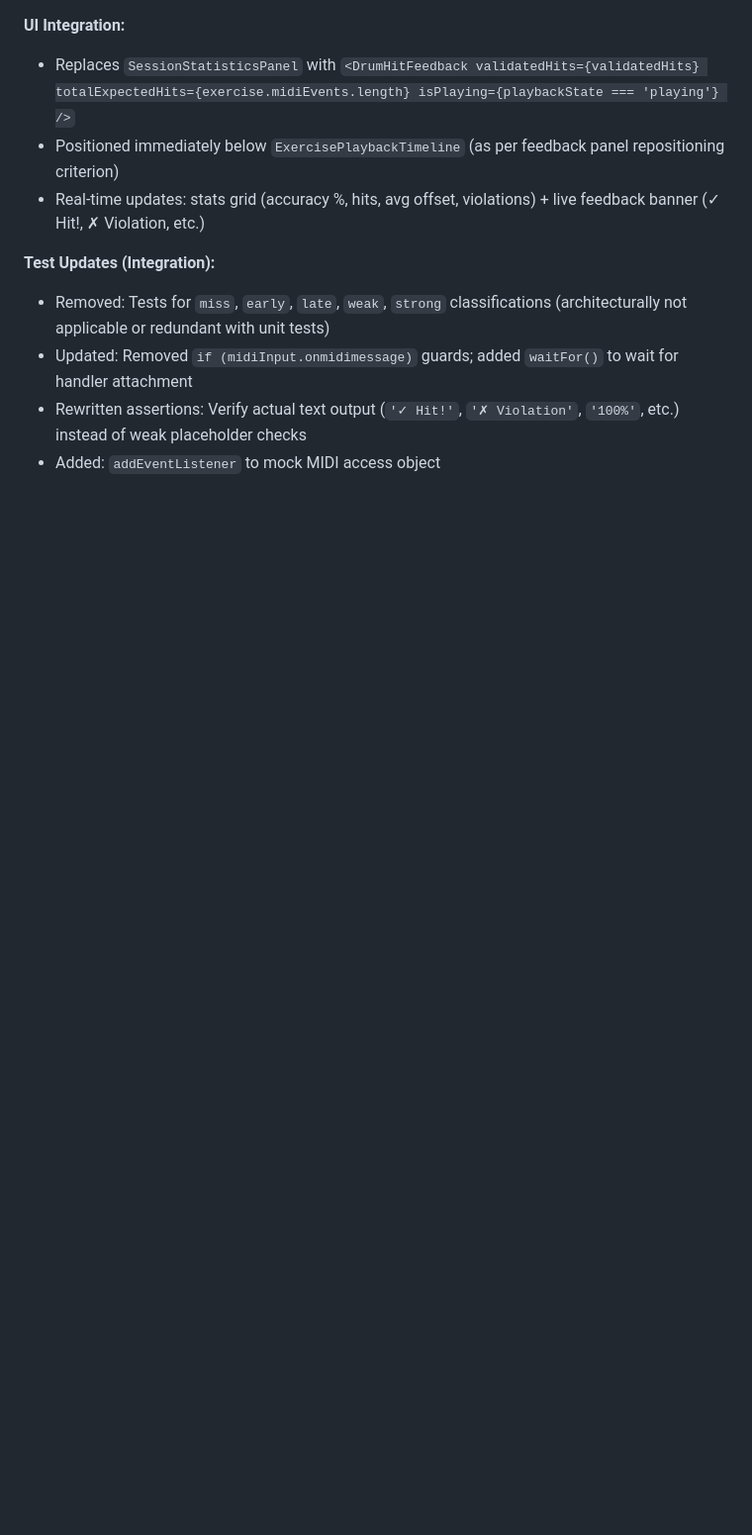
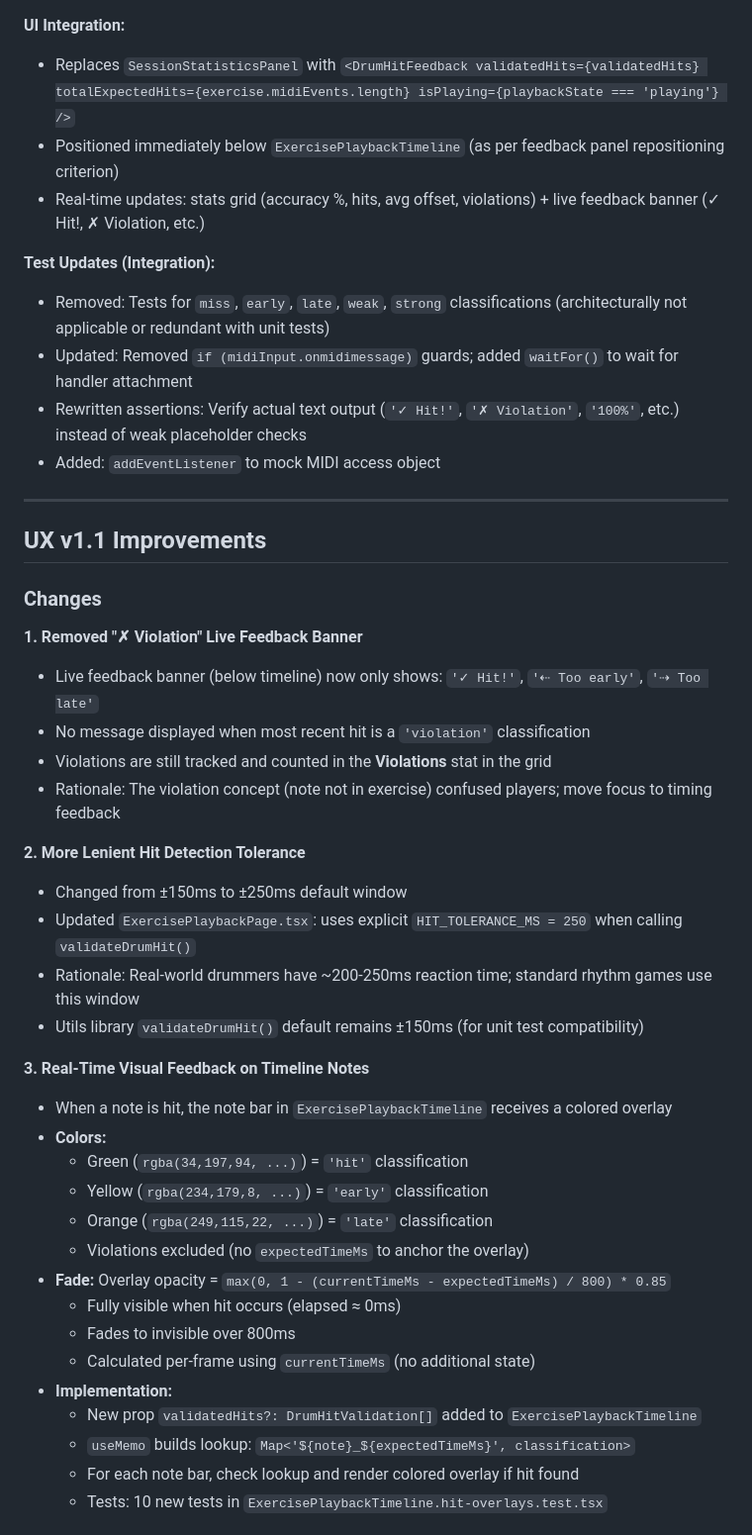
Before and after one commit to dRockdriguez/groove-lab, a Markdown page: specs/drum-hit-detection.md, the part around one of its changes. Shown at 99% size. GitHub-like rendering; blank space fills up the shorter version.

Commit message:
Document drum hit detection UX v1.1 updates

```diff
--- a/specs/drum-hit-detection.md
+++ b/specs/drum-hit-detection.md
@@ -296,3 +296,39 @@ type HitLookup = Record<number, number[]>;
 - Updated: Removed `if (midiInput.onmidimessage)` guards; added `waitFor()` to wait for handler attachment
 - Rewritten assertions: Verify actual text output (`'✓ Hit!'`, `'✗ Violation'`, `'100%'`, etc.) instead of weak placeholder checks
 - Added: `addEventListener` to mock MIDI access object
+
+---
+
+## UX v1.1 Improvements
+
+### Changes
+
+**1. Removed "✗ Violation" Live Feedback Banner**
+- Live feedback banner (below timeline) now only shows: `'✓ Hit!'`, `'⇠ Too early'`, `'⇢ Too late'`
+- No message displayed when most recent hit is a `'violation'` classification
+- Violations are still tracked and counted in the **Violations** stat in the grid
+- Rationale: The violation concept (note not in exercise) confused players; move focus to timing feedback
+
+**2. More Lenient Hit Detection Tolerance**
+- Changed from ±150ms to ±250ms default window
+- Updated `ExercisePlaybackPage.tsx`: uses explicit `HIT_TOLERANCE_MS = 250` when calling `validateDrumHit()`
+- Rationale: Real-world drummers have ~200-250ms reaction time; standard rhythm games use this window
+- Utils library `validateDrumHit()` default remains ±150ms (for unit test compatibility)
+
+**3. Real-Time Visual Feedback on Timeline Notes**
+- When a note is hit, the note bar in `ExercisePlaybackTimeline` receives a colored overlay
+- **Colors:**
+  - Green (`rgba(34,197,94, ...)`) = `'hit'` classification
+  - Yellow (`rgba(234,179,8, ...)`) = `'early'` classification
+  - Orange (`rgba(249,115,22, ...)`) = `'late'` classification
+  - Violations excluded (no `expectedTimeMs` to anchor the overlay)
+- **Fade:** Overlay opacity = `max(0, 1 - (currentTimeMs - expectedTimeMs) / 800) * 0.85`
+  - Fully visible when hit occurs (elapsed ≈ 0ms)
+  - Fades to invisible over 800ms
+  - Calculated per-frame using `currentTimeMs` (no additional state)
+- **Implementation:**
+  - New prop `validatedHits?: DrumHitValidation[]` added to `ExercisePlaybackTimeline`
+  - `useMemo` builds lookup: `Map<'${note}_${expectedTimeMs}', classification>`
+  - For each note bar, check lookup and render colored overlay if hit found
+  - Tests: 10 new tests in `ExercisePlaybackTimeline.hit-overlays.test.tsx`
+
```
Also changed, not shown: other parts of specs/drum-hit-detection.md (+10 -0 lines).
